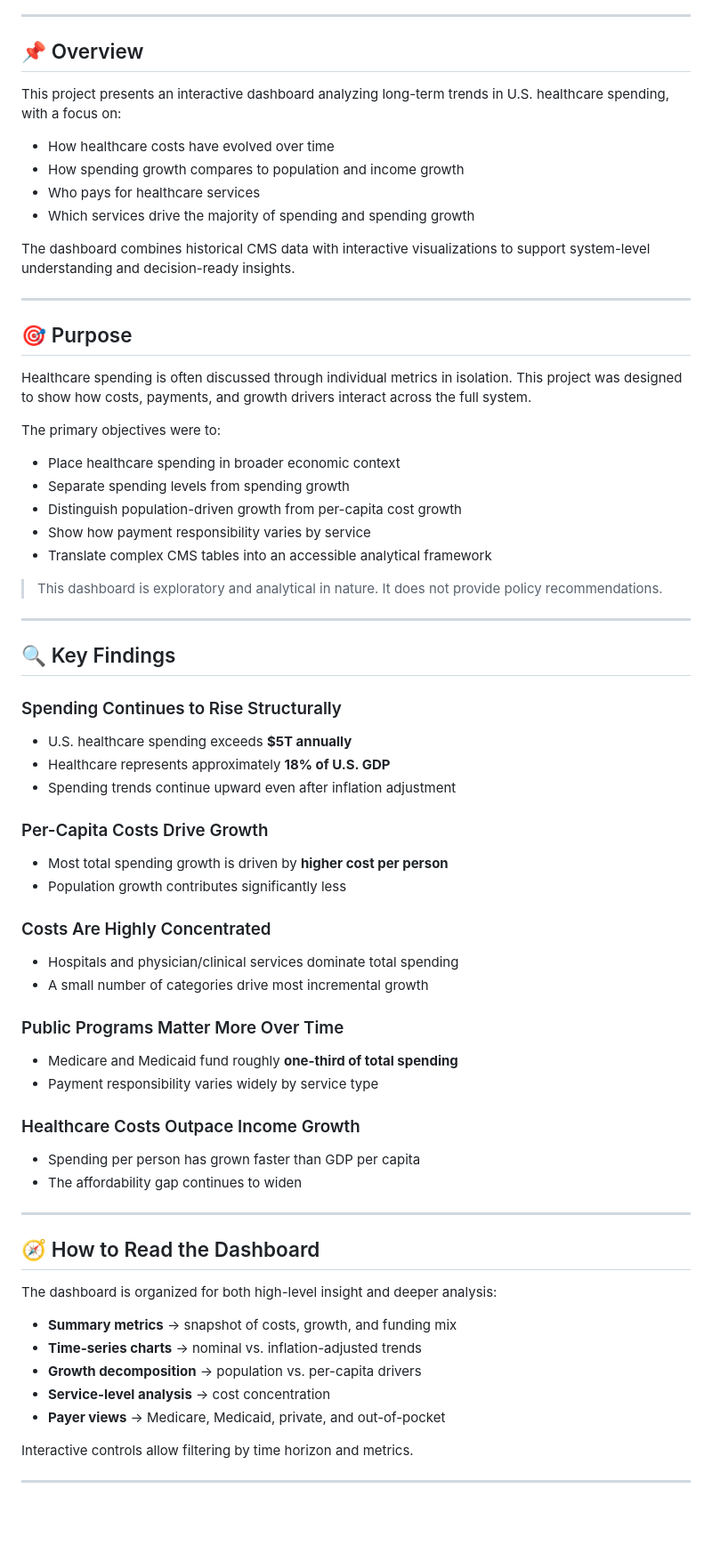
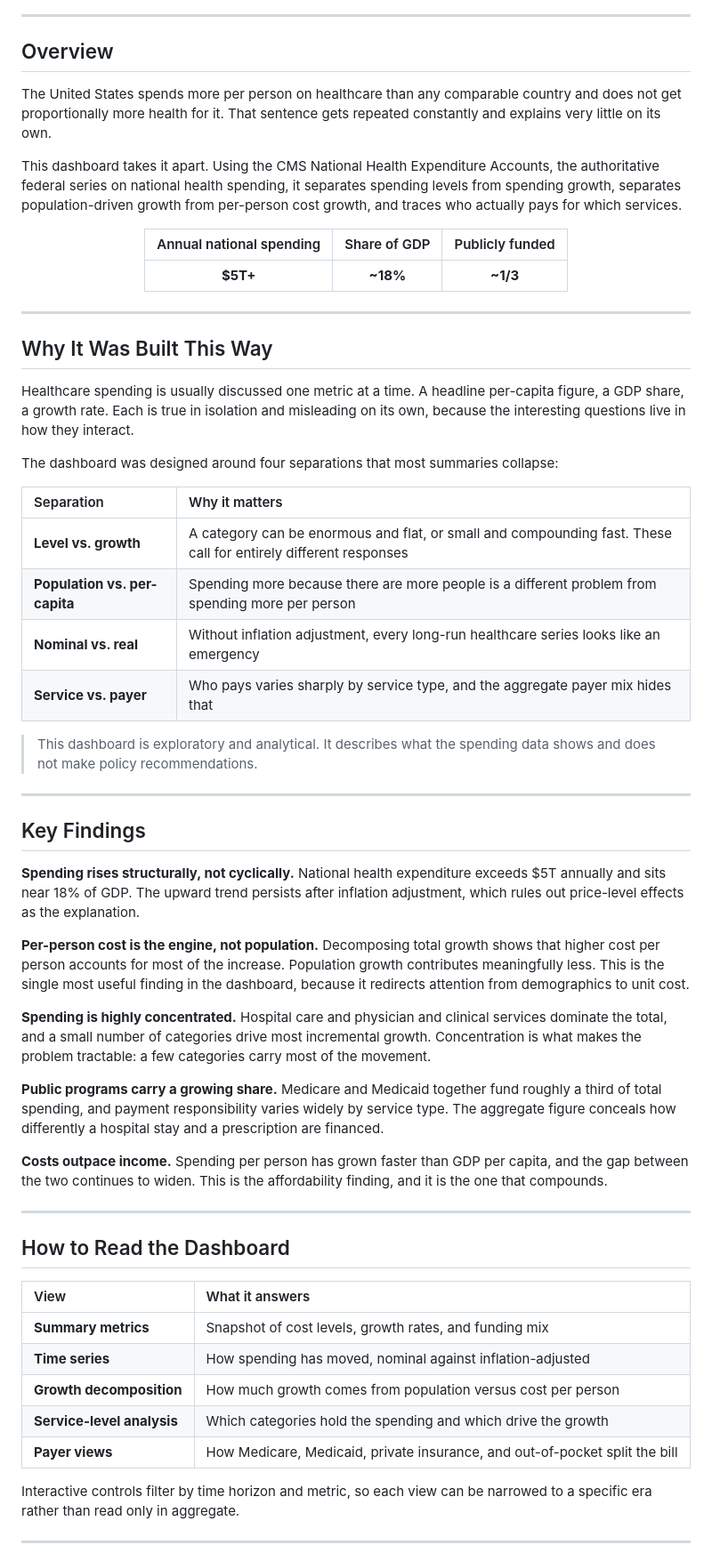
Before and after one commit to danielpatterson1/Daniel-Patterson-portfolio, a Markdown page: U.S._Healthcare_README.md, the part around one of its changes. Shown at 89% size. Rendered like a GitHub page; blank space fills up the shorter version.

Commit message:
Revise README for U.S. Healthcare project
Updated the README to enhance clarity and structure, including a new title, overview, purpose, key findings, and intended use sections.

```diff
--- a/U.S._Healthcare_README.md
+++ b/U.S._Healthcare_README.md
@@ -3,68 +19,64 @@
 
 ---
 
-## 📌 Overview
-This project presents an interactive dashboard analyzing long-term trends in U.S. healthcare spending, with a focus on:
+## Overview
 
-- How healthcare costs have evolved over time
-- How spending growth compares to population and income growth
-- Who pays for healthcare services
-- Which services drive the majority of spending and spending growth
+The United States spends more per person on healthcare than any comparable country and does not get proportionally more health for it. That sentence gets repeated constantly and explains very little on its own.
 
-The dashboard combines historical CMS data with interactive visualizations to support system-level understanding and decision-ready insights.
+This dashboard takes it apart. Using the CMS National Health Expenditure Accounts, the authoritative federal series on national health spending, it separates spending levels from spending growth, separates population-driven growth from per-person cost growth, and traces who actually pays for which services.
+
+<div align="center" markdown="1">
+
+| Annual national spending | Share of GDP | Publicly funded |
+|:---:|:---:|:---:|
+| **$5T+** | **~18%** | **~1/3** |
+
+</div>
 
 ---
 
-## 🎯 Purpose
-Healthcare spending is often discussed through individual metrics in isolation. This project was designed to show how costs, payments, and growth drivers interact across the full system.
+## Why It Was Built This Way
 
-The primary objectives were to:
+Healthcare spending is usually discussed one metric at a time. A headline per-capita figure, a GDP share, a growth rate. Each is true in isolation and misleading on its own, because the interesting questions live in how they interact.
 
-- Place healthcare spending in broader economic context
-- Separate spending levels from spending growth
-- Distinguish population-driven growth from per-capita cost growth
-- Show how payment responsibility varies by service
-- Translate complex CMS tables into an accessible analytical framework
+The dashboard was designed around four separations that most summaries collapse:
 
-> This dashboard is exploratory and analytical in nature. It does not provide policy recommendations.
+| Separation | Why it matters |
+|:---|:---|
+| **Level vs. growth** | A category can be enormous and flat, or small and compounding fast. These call for entirely different responses |
+| **Population vs. per-capita** | Spending more because there are more people is a different problem from spending more per person |
+| **Nominal vs. real** | Without inflation adjustment, every long-run healthcare series looks like an emergency |
+| **Service vs. payer** | Who pays varies sharply by service type, and the aggregate payer mix hides that |
+
+> This dashboard is exploratory and analytical. It describes what the spending data shows and does not make policy recommendations.
 
 ---
 
-## 🔍 Key Findings
+## Key Findings
 
-### Spending Continues to Rise Structurally
-- U.S. healthcare spending exceeds **$5T annually**
-- Healthcare represents approximately **18% of U.S. GDP**
-- Spending trends continue upward even after inflation adjustment
+**Spending rises structurally, not cyclically.** National health expenditure exceeds $5T annually and sits near 18% of GDP. The upward trend persists after inflation adjustment, which rules out price-level effects as the explanation.
 
-### Per-Capita Costs Drive Growth
-- Most total spending growth is driven by **higher cost per person**
-- Population growth contributes significantly less
+**Per-person cost is the engine, not population.** Decomposing total growth shows that higher cost per person accounts for most of the increase. Population growth contributes meaningfully less. This is the single most useful finding in the dashboard, because it redirects attention from demographics to unit cost.
 
-### Costs Are Highly Concentrated
-- Hospitals and physician/clinical services dominate total spending
-- A small number of categories drive most incremental growth
+**Spending is highly concentrated.** Hospital care and physician and clinical services dominate the total, and a small number of categories drive most incremental growth. Concentration is what makes the problem tractable: a few categories carry most of the movement.
 
-### Public Programs Matter More Over Time
-- Medicare and Medicaid fund roughly **one-third of total spending**
-- Payment responsibility varies widely by service type
+**Public programs carry a growing share.** Medicare and Medicaid together fund roughly a third of total spending, and payment responsibility varies widely by service type. The aggregate figure conceals how differently a hospital stay and a prescription are financed.
 
-### Healthcare Costs Outpace Income Growth
-- Spending per person has grown faster than GDP per capita
-- The affordability gap continues to widen
+**Costs outpace income.** Spending per person has grown faster than GDP per capita, and the gap between the two continues to widen. This is the affordability finding, and it is the one that compounds.
 
 ---
 
-## 🧭 How to Read the Dashboard
-The dashboard is organized for both high-level insight and deeper analysis:
+## How to Read the Dashboard
 
-- **Summary metrics** → snapshot of costs, growth, and funding mix
-- **Time-series charts** → nominal vs. inflation-adjusted trends
-- **Growth decomposition** → population vs. per-capita drivers
-- **Service-level analysis** → cost concentration
-- **Payer views** → Medicare, Medicaid, private, and out-of-pocket
+| View | What it answers |
+|:---|:---|
+| **Summary metrics** | Snapshot of cost levels, growth rates, and funding mix |
+| **Time series** | How spending has moved, nominal against inflation-adjusted |
+| **Growth decomposition** | How much growth comes from population versus cost per person |
+| **Service-level analysis** | Which categories hold the spending and which drive the growth |
+| **Payer views** | How Medicare, Medicaid, private insurance, and out-of-pocket split the bill |
 
-Interactive controls allow filtering by time horizon and metrics.
+Interactive controls filter by time horizon and metric, so each view can be narrowed to a specific era rather than read only in aggregate.
 
 ---
 
```
Also changed, not shown: other parts of U.S._Healthcare_README.md (+45 -22 lines).
